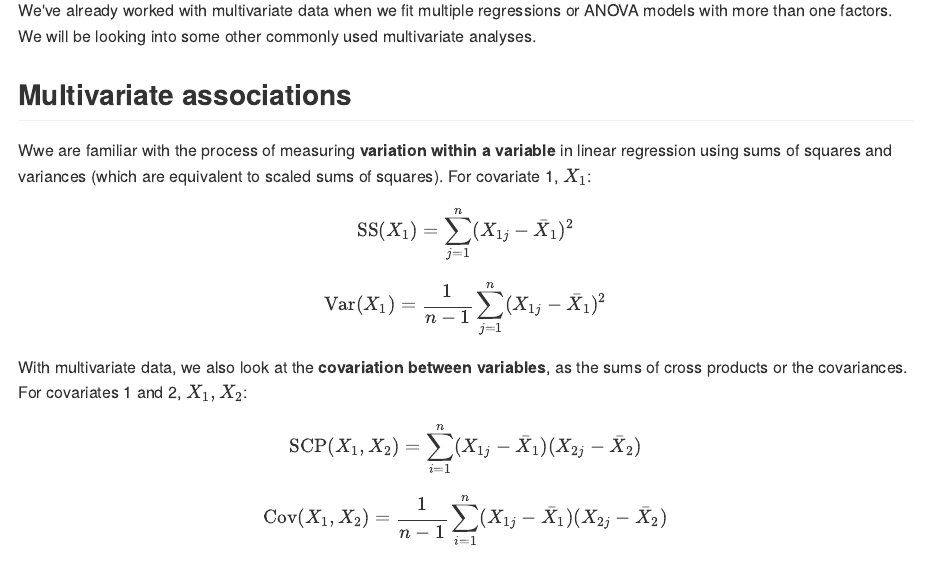
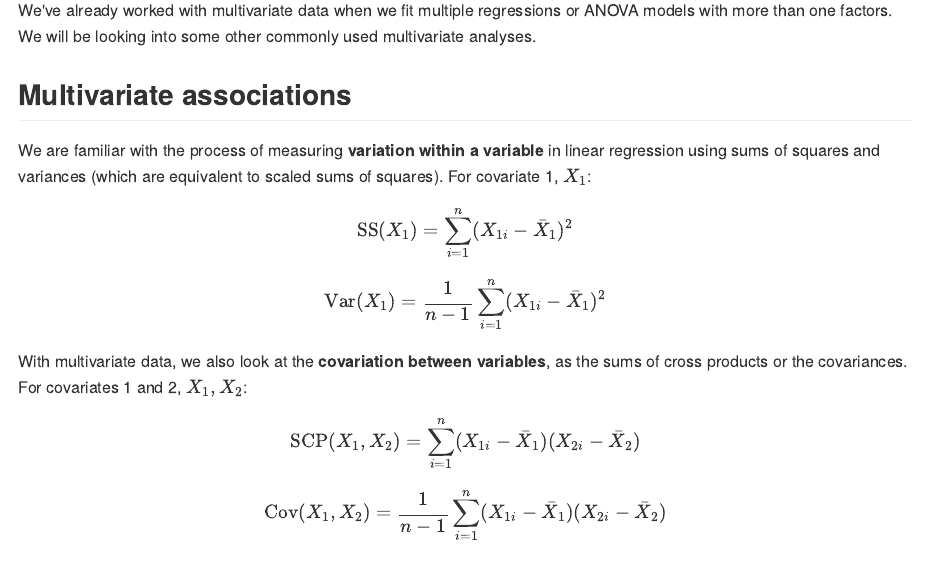
Before and after one commit to hlynch/Biometry2021, an R Markdown document (Week-14-lecture.Rmd): the page in a window 1100 px wide, from 270 px down, and a second part further down, joined at a grey line. The pictures show the output file docs/Week-14-lecture.md that the author committed with the source, drawn offline in the style of GitHub; long lines of code are wrapped.

Commit message:
Edits to Week 4 Lecture

```diff
--- a/Week-14-lecture.Rmd
+++ b/Week-14-lecture.Rmd
@@ -16,23 +16,23 @@ We've already worked with multivariate data when we fit multiple regressions or
 
 ## Multivariate associations
 
-Wwe are familiar with the process of measuring **variation within a variable** in linear regression using sums of squares and variances (which are equivalent to scaled sums of squares). For covariate 1, $X_1$:
+We are familiar with the process of measuring **variation within a variable** in linear regression using sums of squares and variances (which are equivalent to scaled sums of squares). For covariate 1, $X_1$:
 
 $$
-\text{SS} (X_1) = \sum_{j = 1}^n ( X_{1j} - \bar{X}_{1} ) ^2
+\text{SS} (X_1) = \sum_{i = 1}^n ( X_{1i} - \bar{X}_{1} ) ^2
 $$
 
 $$
-\mathrm{Var} (X_1) = \frac{1}{n - 1} \sum_{j = 1}^n ( X_{1j} - \bar{X}_{1} ) ^2
+\mathrm{Var} (X_1) = \frac{1}{n - 1} \sum_{i = 1}^n ( X_{1i} - \bar{X}_{1} ) ^2
 $$
 With multivariate data, we also look at the **covariation between variables**, as the sums of cross products or the covariances. For covariates 1 and 2, $X_1, X_2$:
 
 $$
-\text{SCP} (X_1, X_2) = \sum_{i = 1}^n ( X_{1j} - \bar{X}_{1} ) ( X_{2j} - \bar{X}_{2} )
+\text{SCP} (X_1, X_2) = \sum_{i = 1}^n ( X_{1i} - \bar{X}_{1} ) ( X_{2i} - \bar{X}_{2} )
 $$
 
 $$
-\mathrm{Cov} (X_1, X_2) = \frac{1}{n - 1} \sum_{i = 1}^n ( X_{1j} - \bar{X}_{1} ) ( X_{2j} - \bar{X}_{2} )
+\mathrm{Cov} (X_1, X_2) = \frac{1}{n - 1} \sum_{i = 1}^n ( X_{1i} - \bar{X}_{1} ) ( X_{2i} - \bar{X}_{2} )
 $$
 
 We can do this for all of our covariates and get a matrix of the sums of squares and sums of cross products or a matrix of the variances and covariances. We could also standardize the variances and covariances by their standard deviations and get a matrix of correlations ($r$).
@@ -48,10 +48,6 @@ $c_1$ through $c_p$ are coefficients that describe how much each original covari
 *Note that you could also calculate $z$ and $c$ using the original matrix of data rather than the matrix of associations (check your R package information to see which method is used).*
 
 What do we estimate in a multivariate analysis?
-
-$$
-z_j = c_1 X_{1j} + c_2 X_{2j} + \dots + c_p X_{pj}
-$$
 
 Each $z_j$ (remember, there are $p$ of these for each observation $j$) is called a **score**. The entire equation above (again, there are $p$ of these), is called a **component**.
 
```
Also changed, not shown: docs/Week-10-lab.md, docs/Week-13-lecture.md, docs/Week-14-lecture.md, docs/Week-2-lab.md, docs/Week-3-lab.md, docs/Week-4-lab.md, docs/Week-5-lab.md, docs/Week-6-lab.md, docs/Week-7-lecture.md, docs/Week-8-lecture.md, docs/Week-9-lab.md, docs/Week-9-lecture.md, docs/index.md, docs/search_index.json, 113 other files.
